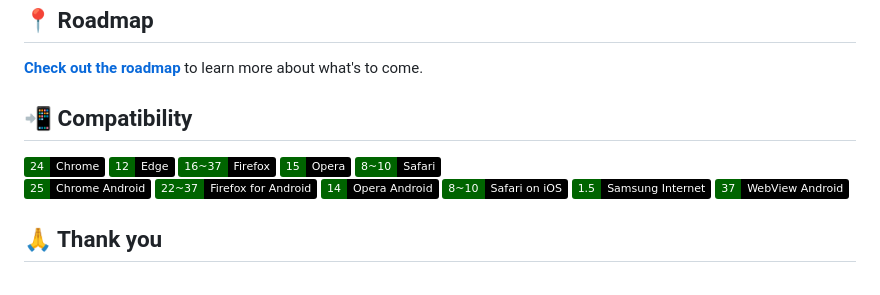
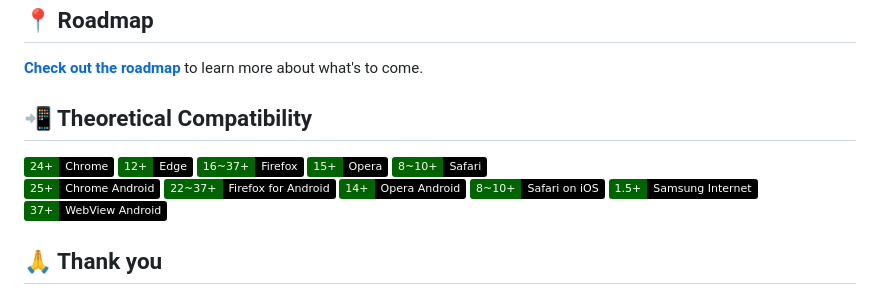
Before and after one commit to 6d6t6/O, a Markdown page: 2/docs/README.md, the part around the change. Drawn GitHub-style; badges without logos.

```diff
--- a/2/docs/README.md
+++ b/2/docs/README.md
@@ -18,20 +18,20 @@
 
 [**Check out the roadmap**](roadmap.md) to learn more about what's to come.
 
-## 📲 Compatibility
+## 📲 Theoretical Compatibility
 
-![Chrome (v24)](https://img.shields.io/badge/24-Chrome-black?logo=googlechrome&logoColor=white&labelColor=darkgreen)
-![Edge (v12)](https://img.shields.io/badge/12-Edge-black?logo=microsoftedge&logoColor=white&labelColor=darkgreen)
-![Firefox (v16~37)](https://img.shields.io/badge/16~37-Firefox-black?logo=firefox&logoColor=white&labelColor=darkgreen)
-![Opera (v15)](https://img.shields.io/badge/15-Opera-black?logo=opera&logoColor=white&labelColor=darkgreen)
-![Safari (v8~10)](https://img.shields.io/badge/8~10-Safari-black?logo=safari&logoColor=white&labelColor=darkgreen)
+![Chrome (v24+)](https://img.shields.io/badge/24+-Chrome-black?logo=googlechrome&logoColor=white&labelColor=darkgreen)
+![Edge (v12+)](https://img.shields.io/badge/12+-Edge-black?logo=microsoftedge&logoColor=white&labelColor=darkgreen)
+![Firefox (v16~37+)](https://img.shields.io/badge/16~37+-Firefox-black?logo=firefox&logoColor=white&labelColor=darkgreen)
+![Opera (v15+)](https://img.shields.io/badge/15+-Opera-black?logo=opera&logoColor=white&labelColor=darkgreen)
+![Safari (v8~10+)](https://img.shields.io/badge/8~10+-Safari-black?logo=safari&logoColor=white&labelColor=darkgreen)
 <br>
-![Chrome Android (v25)](https://img.shields.io/badge/25-Chrome_Android-black?logo=googlechrome&logoColor=white&labelColor=darkgreen)
-![Firefox for Android (v22~37)](https://img.shields.io/badge/22~37-Firefox_for_Android-black?logo=firefox&logoColor=white&labelColor=darkgreen)
-![Opera Android (v14)](https://img.shields.io/badge/14-Opera_Android-black?logo=opera&logoColor=white&labelColor=darkgreen)
-![Safari on iOS (v8~10)](https://img.shields.io/badge/8~10-Safari_on_iOS-black?logo=safari&logoColor=white&labelColor=darkgreen)
-![Samsung Internet (v1.5)](https://img.shields.io/badge/1.5-Samsung_Internet-black?logo=samsung&logoColor=white&labelColor=darkgreen)
-![WebView Android (v37)](https://img.shields.io/badge/37-WebView_Android-black?logo=android&logoColor=white&labelColor=darkgreen)
+![Chrome Android (v25+)](https://img.shields.io/badge/25+-Chrome_Android-black?logo=googlechrome&logoColor=white&labelColor=darkgreen)
+![Firefox for Android (v22~37+)](https://img.shields.io/badge/22~37+-Firefox_for_Android-black?logo=firefox&logoColor=white&labelColor=darkgreen)
+![Opera Android (v14+)](https://img.shields.io/badge/14+-Opera_Android-black?logo=opera&logoColor=white&labelColor=darkgreen)
+![Safari on iOS (v8~10+)](https://img.shields.io/badge/8~10+-Safari_on_iOS-black?logo=safari&logoColor=white&labelColor=darkgreen)
+![Samsung Internet (v1.5+)](https://img.shields.io/badge/1.5+-Samsung_Internet-black?logo=samsung&logoColor=white&labelColor=darkgreen)
+![WebView Android (v37+)](https://img.shields.io/badge/37+-WebView_Android-black?logo=android&logoColor=white&labelColor=darkgreen)
 
 ## 🙏 Thank you
 
```
